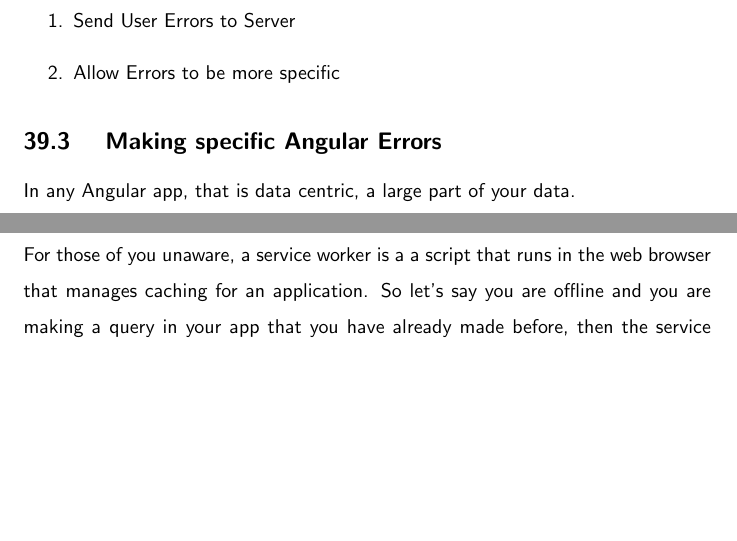
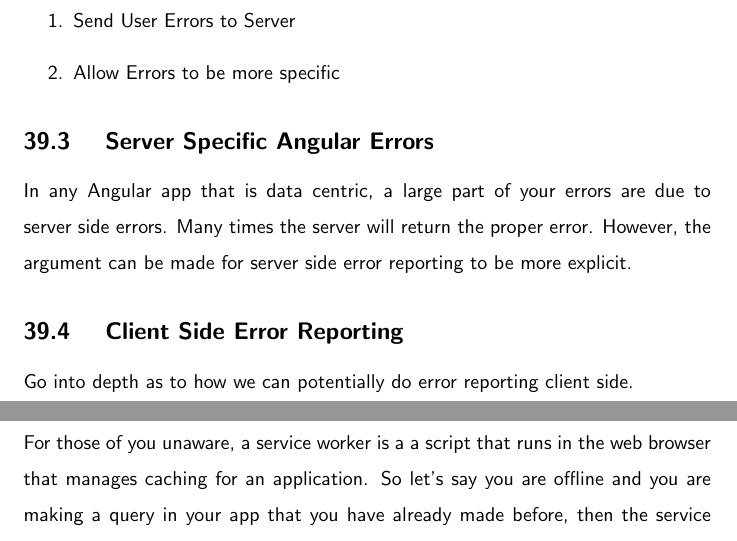
Before and after one commit to razroo/angular-content, a LaTeX document (main.tex, which reads error-handling/error-handling.tex): two parts of pages 99 and 100 of 211, joined at a grey line, cut so that both start at the same text, the shorter picture padded with empty space. Compiled offline with pdfLaTeX.

Commit message:
Benchmark progress for creating a chapter on error-handling.

```diff
--- a/error-handling/error-handling.tex
+++ b/error-handling/error-handling.tex
@@ -21,5 +21,10 @@
   \item Allow Errors to be more specific
 \end{enumerate}
 
-\subsection{ Making specific Angular Errors }
-In any Angular app, that is data centric, a large part of your data.
+\subsection{ Server Specific Angular Errors }
+In any Angular app that is data centric, a large part of your errors are due to
+server side errors. Many times the server will return the proper error. However,
+the argument can be made for server side error reporting to be more explicit.
+
+\subsection{ Client Side Error Reporting }
+Go into depth as to how we can potentially do error reporting client side.
```
